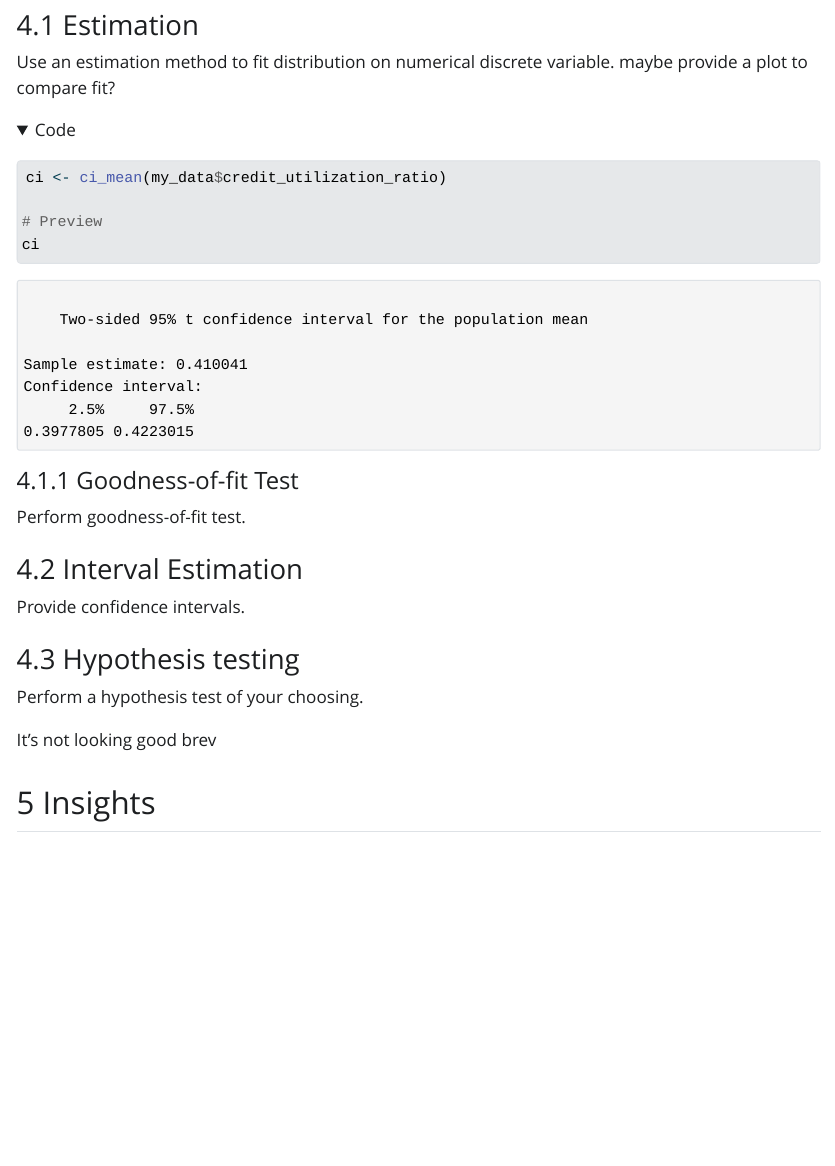
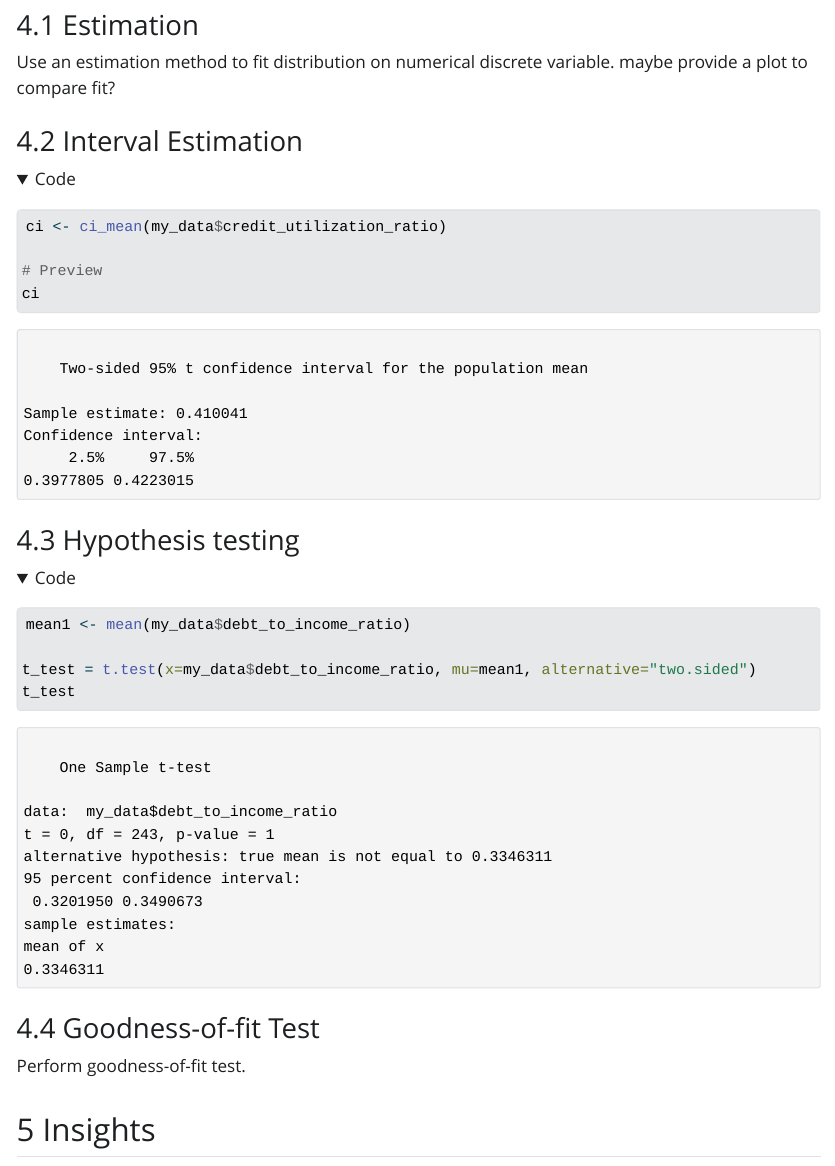
Before and after one commit to NoorMosia/creditReport, a Quarto document (index.qmd): the page in a window 1100 px wide, from 7290 px down. The pictures show the output file index.html that the author committed with the source, opened offline; folded parts are opened; Quarto's library style sheets are replaced by a plain one without menus; long lines of code are wrapped.

Commit message:
got something going in t test

````diff
--- a/index.qmd
+++ b/index.qmd
@@ -169,6 +169,9 @@ This section is for statistical inference.
 
 Use an estimation method to fit distribution on numerical discrete variable. maybe provide a plot to compare fit?
 
+
+### Interval Estimation
+
 ``` {r}
 ci <- ci_mean(my_data$credit_utilization_ratio)
 
@@ -176,23 +179,20 @@ ci <- ci_mean(my_data$credit_utilization_ratio)
 ci
 ```
 
-#### Goodness-of-fit Test
+
+### Hypothesis testing
+```{r}
+
+mean1 <- mean(my_data$debt_to_income_ratio)
+
+t_test = t.test(x=my_data$debt_to_income_ratio, mu=mean1, alternative="two.sided")
+t_test
+```
+
+### Goodness-of-fit Test
 
 Perform goodness-of-fit test.
 
-
-### Interval Estimation
-
-Provide confidence intervals.
-
-
-### Hypothesis testing
-
-Perform a hypothesis test of your choosing.
-
-
-
-It's not looking good brev
 
 ## Insights
 
````
Also changed, not shown: index.html, index_files/figure-html/unnamed-chunk-8-1.png (added), 6 other files.
